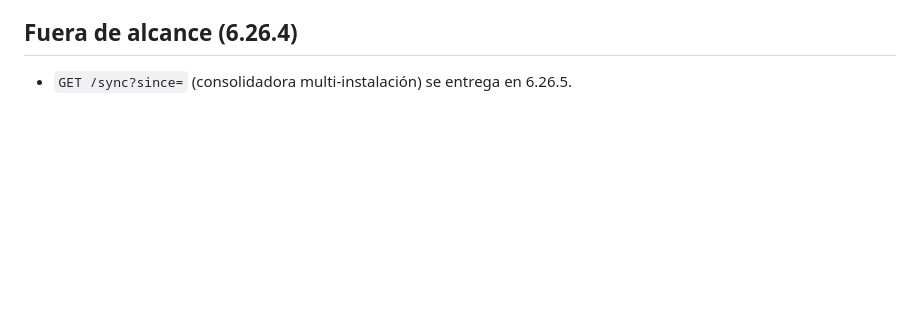
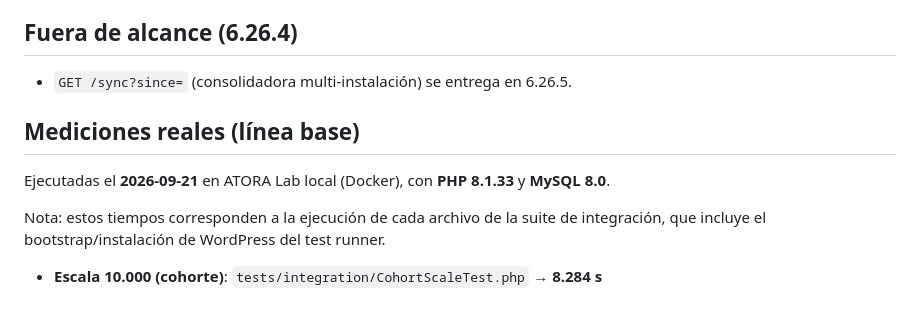
Before and after one commit to atmosferacreativa-hub/Atora-LMS-6, a Markdown page: docs/PERFILES-DESPLIEGUE.md, the part around the change. GitHub-like rendering; blank space fills up the shorter version.

Commit message:
docs(deployment): registrar tiempos de escala 10k

```diff
--- a/docs/PERFILES-DESPLIEGUE.md
+++ b/docs/PERFILES-DESPLIEGUE.md
@@ -74,3 +74,12 @@ Uso típico: universidades con operación institucional.
 ## Fuera de alcance (6.26.4)
 
 - `GET /sync?since=` (consolidadora multi-instalación) se entrega en 6.26.5.
+
+## Mediciones reales (línea base)
+
+Ejecutadas el **2026-09-21** en ATORA Lab local (Docker), con **PHP 8.1.33** y **MySQL 8.0**.
+
+Nota: estos tiempos corresponden a la ejecución de cada archivo de la suite de integración,
+que incluye el bootstrap/instalación de WordPress del test runner.
+
+- **Escala 10.000 (cohorte)**: `tests/integration/CohortScaleTest.php` → **8.284 s**
```
